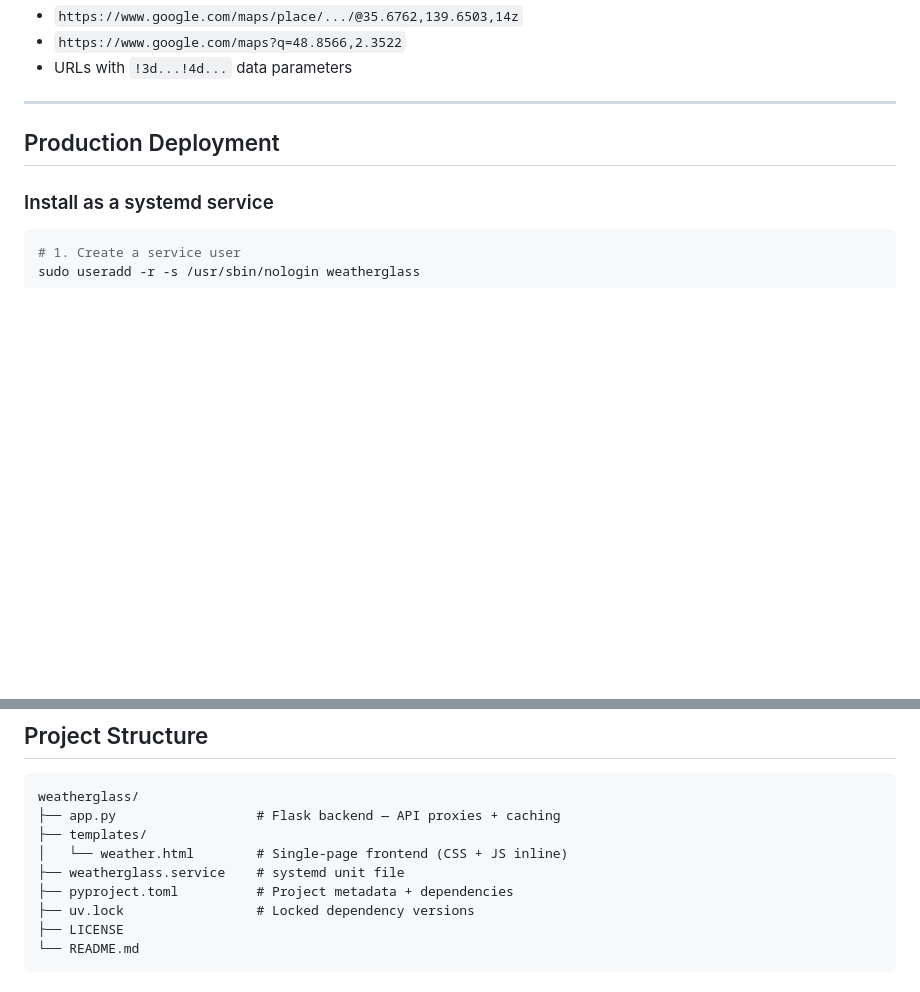
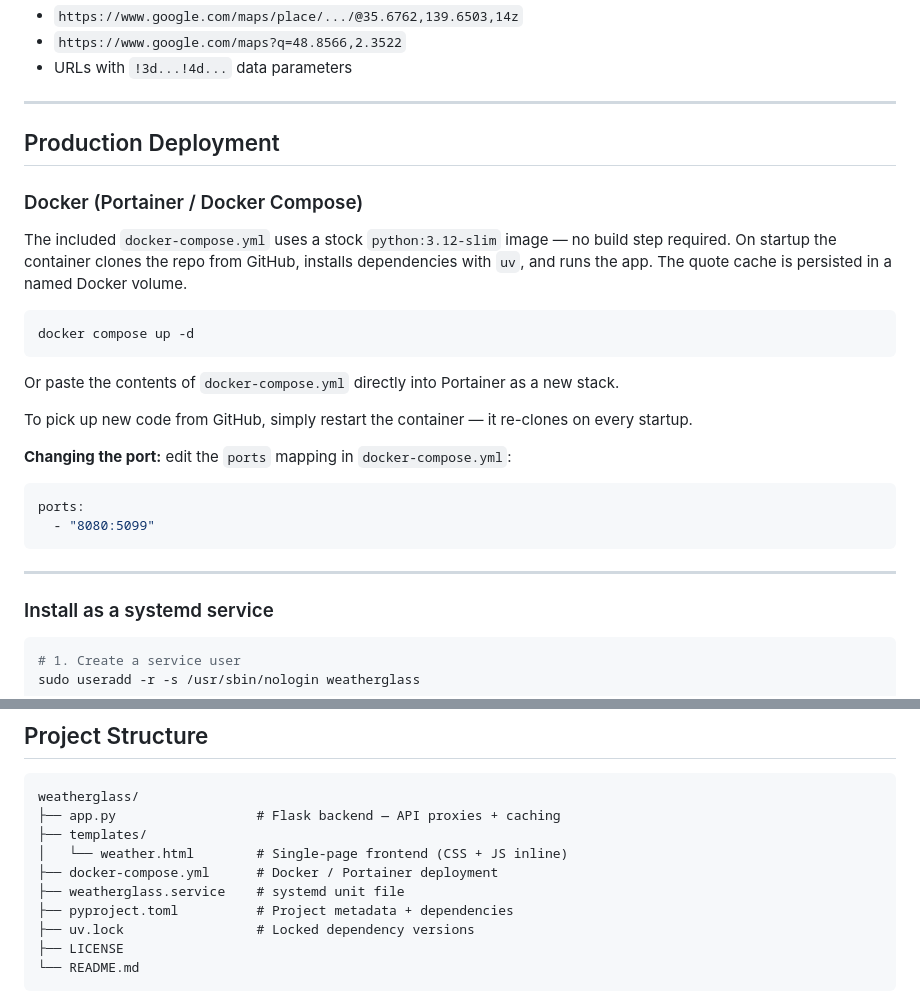
Before and after one commit to 7ang0n1n3/weatherglass, a Markdown page: README.md, 2 parts joined by grey strips. Rendered like a GitHub page; blank space fills up the shorter version.

Commit message:
docs: add Docker/Portainer deployment section to README
Co-Authored-By: 7ANG0N1N3 <contact@tangonine.com>

````diff
--- a/README.md
+++ b/README.md
@@ -77,6 +77,27 @@ The location modal accepts Google Maps URLs in these formats:
 
 ## Production Deployment
 
+### Docker (Portainer / Docker Compose)
+
+The included `docker-compose.yml` uses a stock `python:3.12-slim` image — no build step required. On startup the container clones the repo from GitHub, installs dependencies with `uv`, and runs the app. The quote cache is persisted in a named Docker volume.
+
+```bash
+docker compose up -d
+```
+
+Or paste the contents of `docker-compose.yml` directly into Portainer as a new stack.
+
+To pick up new code from GitHub, simply restart the container — it re-clones on every startup.
+
+**Changing the port:** edit the `ports` mapping in `docker-compose.yml`:
+
+```yaml
+ports:
+  - "8080:5099"
+```
+
+---
+
 ### Install as a systemd service
 
 ```bash
@@ -137,6 +158,7 @@ weatherglass/
 ├── app.py                  # Flask backend — API proxies + caching
 ├── templates/
 │   └── weather.html        # Single-page frontend (CSS + JS inline)
+├── docker-compose.yml      # Docker / Portainer deployment
 ├── weatherglass.service    # systemd unit file
 ├── pyproject.toml          # Project metadata + dependencies
 ├── uv.lock                 # Locked dependency versions
````
